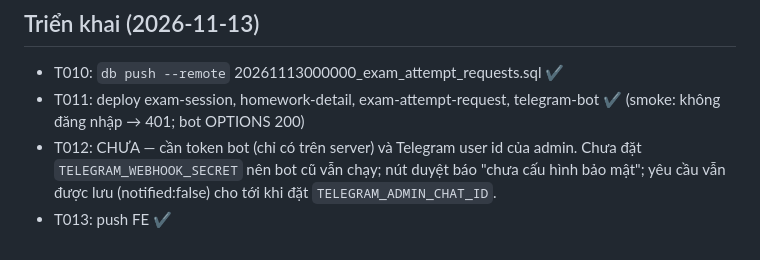
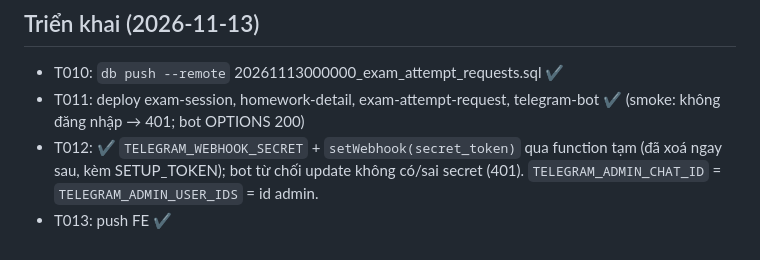
Before and after one commit to Hocnv0204/exam, a Markdown page: specs/002-exam-attempt-request/tasks.md, the part around one of its changes. Drawn GitHub-style.

Commit message:
Record Telegram webhook secret and admin configuration
Co-Authored-By: Claude Opus 5.5 <noreply@anthropic.com>

```diff
--- a/specs/002-exam-attempt-request/tasks.md
+++ b/specs/002-exam-attempt-request/tasks.md
@@ -39,5 +39,5 @@ Thứ tự ưu tiên provider theo CLAUDE.md; task rủi ro cao (SQL/RPC, auth,
 
 - T010: `db push --remote` 20261113000000_exam_attempt_requests.sql ✔
 - T011: deploy exam-session, homework-detail, exam-attempt-request, telegram-bot ✔ (smoke: không đăng nhập → 401; bot OPTIONS 200)
-- T012: CHƯA — cần token bot (chỉ có trên server) và Telegram user id của admin. Chưa đặt `TELEGRAM_WEBHOOK_SECRET` nên bot cũ vẫn chạy; nút duyệt báo "chưa cấu hình bảo mật"; yêu cầu vẫn được lưu (notified:false) cho tới khi đặt `TELEGRAM_ADMIN_CHAT_ID`.
+- T012: ✔ `TELEGRAM_WEBHOOK_SECRET` + `setWebhook(secret_token)` qua function tạm (đã xoá ngay sau, kèm SETUP_TOKEN); bot từ chối update không có/sai secret (401). `TELEGRAM_ADMIN_CHAT_ID` = `TELEGRAM_ADMIN_USER_IDS` = id admin.
 - T013: push FE ✔
```
Also changed, not shown: other parts of specs/002-exam-attempt-request/tasks.md (+1 -1 lines).
